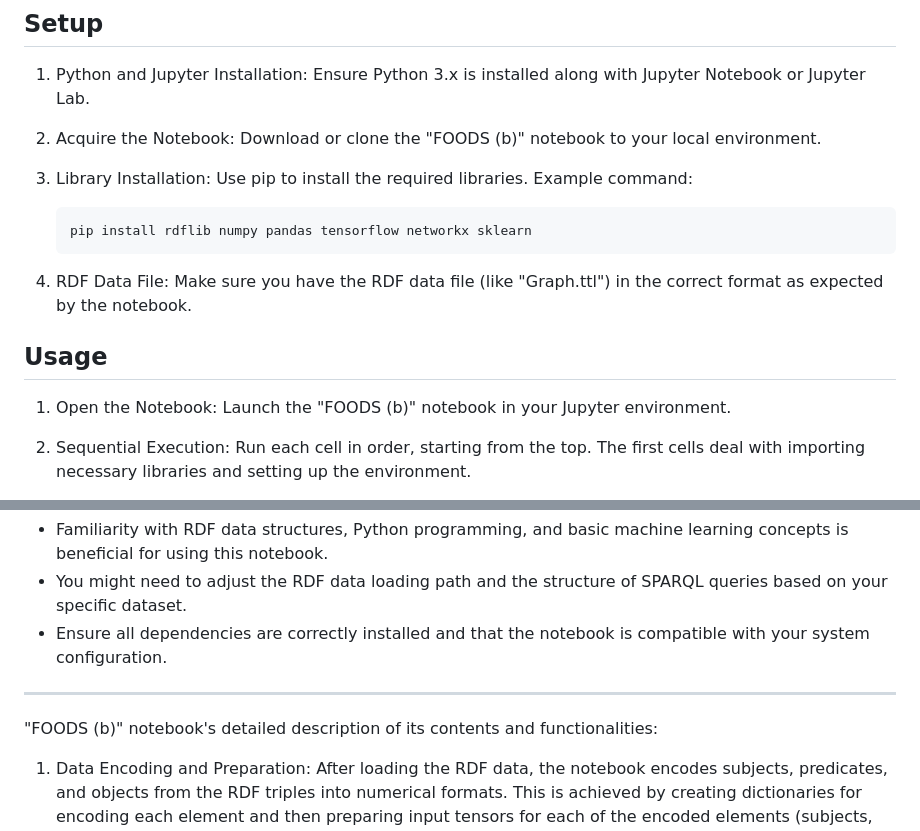
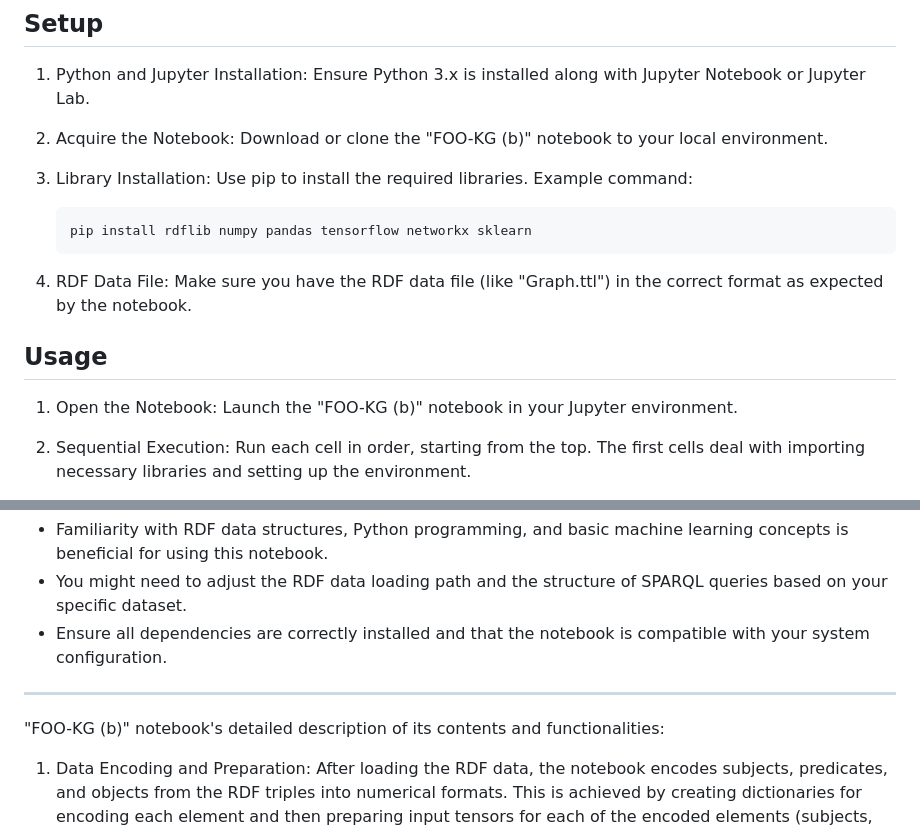
Before and after one commit to OnToologyUser/PoachNet, a Markdown page: README.md, 2 parts joined by grey strips. Rendered like a GitHub page.

```diff
--- a/README.md
+++ b/README.md
@@ -81,7 +81,7 @@ To effectively use this notebook, you will need:
 
 1. Python and Jupyter Installation: Ensure Python 3.x is installed along with Jupyter Notebook or Jupyter Lab.
 
-2. Acquire the Notebook: Download or clone the "FOODS (b)" notebook to your local environment.
+2. Acquire the Notebook: Download or clone the "FOO-KG (b)" notebook to your local environment.
 
 3. Library Installation: Use pip to install the required libraries. Example command:
 
@@ -93,7 +93,7 @@ To effectively use this notebook, you will need:
 
 ## Usage
 
-1. Open the Notebook: Launch the "FOODS (b)" notebook in your Jupyter environment.
+1. Open the Notebook: Launch the "FOO-KG (b)" notebook in your Jupyter environment.
 
 2. Sequential Execution: Run each cell in order, starting from the top. The first cells deal with importing necessary libraries and setting up the environment.
 
@@ -108,7 +108,7 @@ To effectively use this notebook, you will need:
 - Ensure all dependencies are correctly installed and that the notebook is compatible with your system configuration.
 
 ---
- "FOODS (b)" notebook's detailed description of its contents and functionalities:
+ "FOO-KG (b)" notebook's detailed description of its contents and functionalities:
 
 1. Data Encoding and Preparation: After loading the RDF data, the notebook encodes subjects, predicates, and objects from the RDF triples into numerical formats. This is achieved by creating dictionaries for encoding each element and then preparing input tensors for each of the encoded elements (subjects, predicates, objects).
 
```
Also changed, not shown: other parts of README.md (+9 -9 lines).
